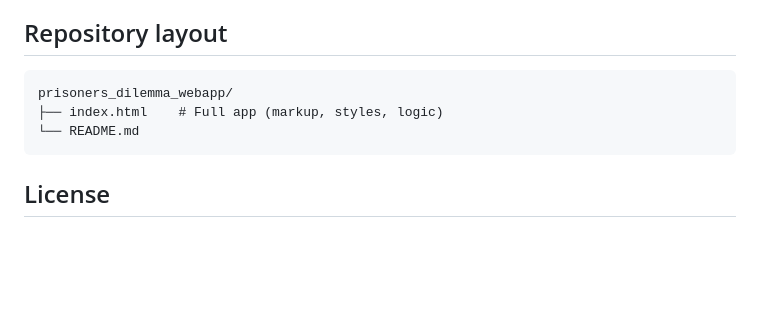
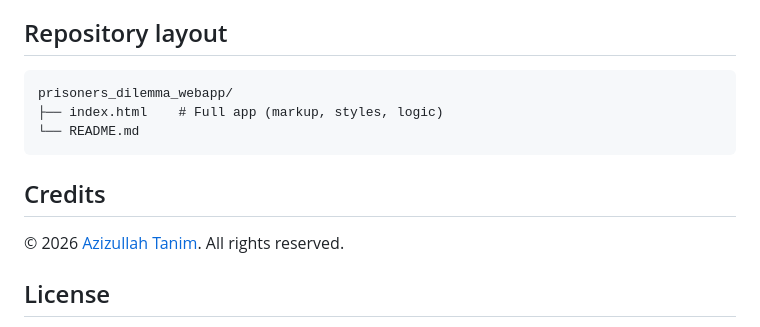
Before and after one commit to tanim913/prisoners_dilemma, a Markdown page: README.md, the part around the change. GitHub-like rendering; blank space fills up the shorter version.

Commit message:
Add credits section to README
Added credits section with author information.

````diff
--- a/README.md
+++ b/README.md
@@ -80,6 +80,10 @@ prisoners_dilemma_webapp/
 └── README.md
 ```
 
+## Credits
+
+© 2026 [Azizullah Tanim](https://github.com/tanim913/). All rights reserved.
+
 ## License
 
 If you publish the repo, add a `LICENSE` file with your preferred terms. The app is original UI/logic in this project unless you state otherwise.
````
